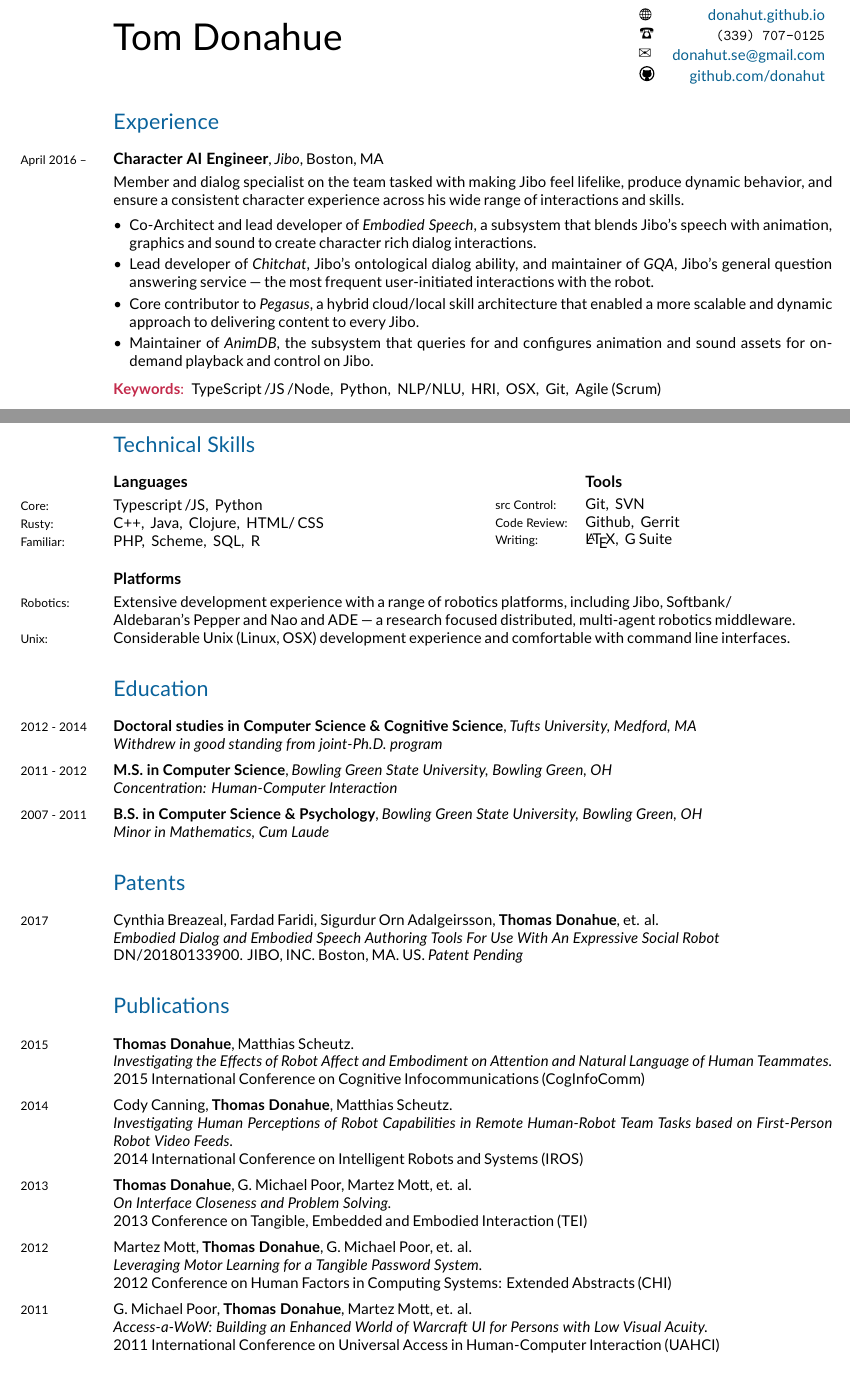
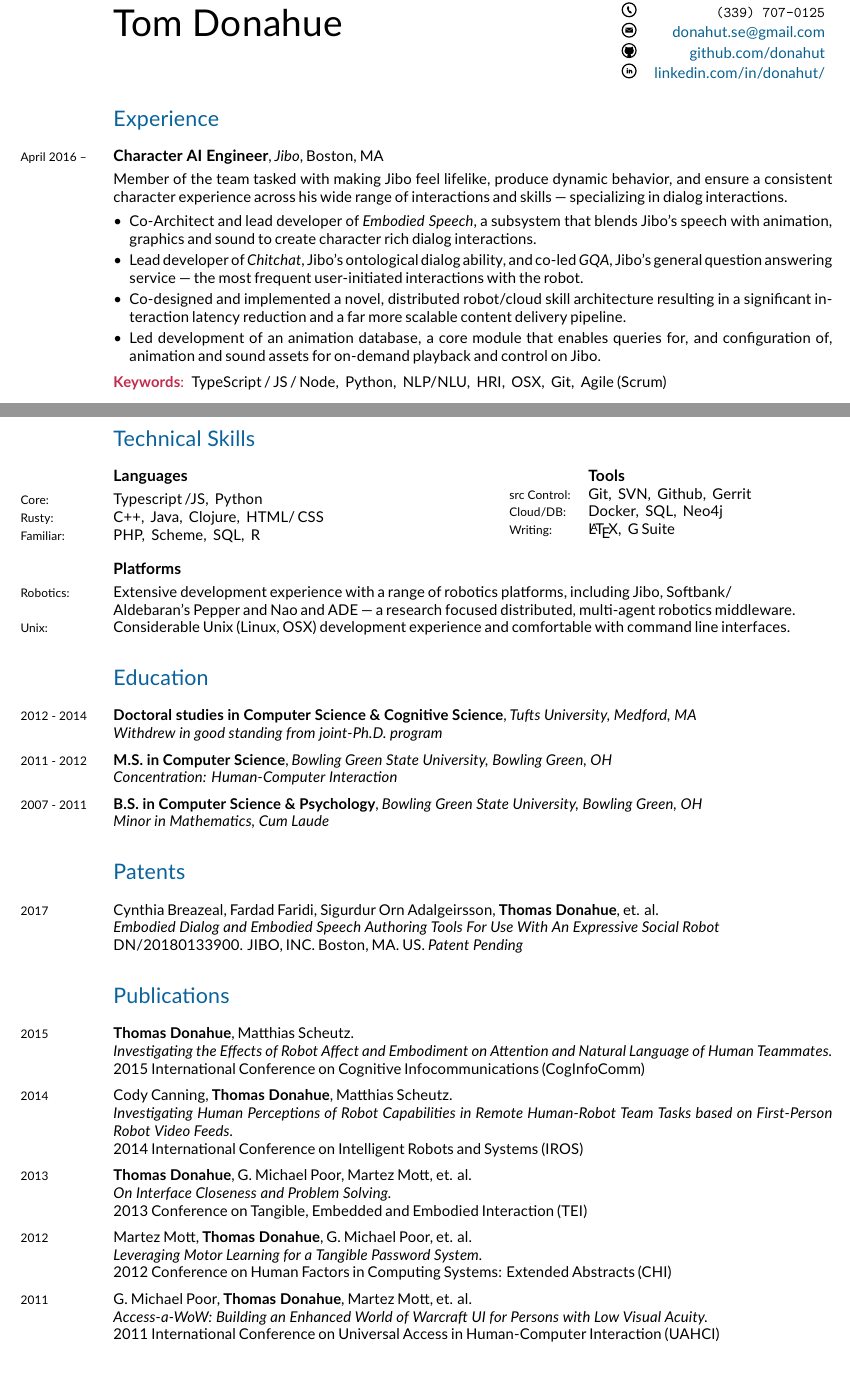
Before and after one commit to donahut/resume, a LaTeX CV (donahue-resume.tex): two parts of pages 1 and 2 of 2, joined at a grey line, cut at the place of the change. Compiled offline with XeLaTeX; a missing font is replaced by an installed copy or a similar font.

Commit message:
further refinement

```diff
--- a/donahue-resume.tex
+++ b/donahue-resume.tex
@@ -6,8 +6,11 @@
 \usepackage{graphicx}
 \usepackage{nopageno}
 \usepackage{enumitem}
-\newcommand*\globe{\includegraphics[height=1.6ex]{globe.pdf}}
+\newcommand*\globe{\includegraphics[height=2ex]{globe.pdf}}
 \newcommand*\github{\includegraphics[height=2ex]{github.pdf}}
+\newcommand*\phone{\includegraphics[height=2ex]{phone.pdf}}
+\newcommand*\mail{\includegraphics[height=2ex]{mail.pdf}}
+\newcommand*\linkedin{\includegraphics[height=2ex]{linkedin.pdf}}
 
 % Set up fonts
 \usepackage[usenames,dvipsnames]{xcolor}
@@ -95,9 +98,10 @@
   \flushright
   \begin{tabular}[h]{lr}
     \globe{}    & \href{http://donahut.github.io}{donahut.github.io}\\
-    \Phone{}    & \texttt{(339) 707-0125}\\
-    \Envelope{} & \href{mailto:donahut.se@gmail.com}{donahut.se@gmail.com}\\
-    \github{}   & \href{http://www.github.com/donahut}{github.com/donahut}
+    \phone{}    & \texttt{(339) 707-0125}\\
+    \mail{}     & \href{mailto:donahut.se@gmail.com}{donahut.se@gmail.com}\\
+    \github{}   & \href{http://www.github.com/donahut}{github.com/donahut}\\
+    \linkedin{} & \href{http://www.linkedin.com/in/donahut/}{linkedin.com/in/donahut/}
   \end{tabular}
 \end{minipage}
 
@@ -110,16 +114,16 @@
 \textit{Jibo}, Boston, MA\\
 
 \vspace{-.3cm}
-Member and dialog specialist on the team tasked with making Jibo feel lifelike, produce dynamic behavior, and ensure a consistent character experience across his wide range of interactions and skills.
+Member of the team tasked with making Jibo feel lifelike, produce dynamic behavior, and ensure a consistent character experience across his wide range of interactions and skills --- specializing in dialog interactions.
 \begin{itemize}[leftmargin=*, parsep=-1pt]
 \item Co-Architect and lead developer of \textit{Embodied Speech}, a subsystem that blends Jibo's speech with animation, graphics and sound to create character rich dialog interactions.
-\item Lead developer of \textit{Chitchat}, Jibo's ontological dialog ability, and maintainer of \textit{GQA}, Jibo's general question answering service --- the most frequent user-initiated interactions with the robot.
-\item Core contributor to \textit{Pegasus}, a hybrid cloud/local skill architecture that enabled a more scalable and dynamic approach to delivering content to every Jibo.
-\item Maintainer of \textit{AnimDB}, the subsystem that queries for and configures animation and sound assets for on-demand playback and control on Jibo.
+\item Lead developer of \textit{Chitchat}, Jibo's ontological dialog ability, and co-led \textit{GQA}, Jibo's general question answering service --- the most frequent user-initiated interactions with the robot.
+\item Co-designed and implemented a novel, distributed robot/cloud skill architecture resulting in a significant interaction latency reduction and a far more scalable content delivery pipeline.
+\item Led development of an animation database, a core module that enables queries for, and configuration of, animation and sound assets for on-demand playback and control on Jibo.
 \end{itemize}
 \vspace{-.2cm}
 \begin{desc*}
-\item[\rm \color{redblue} \textbf{Keywords}:] TypeScript\,/JS\,/Node,$\:$ Python,$\:$ NLP/NLU,$\:$ HRI,$\:$ OSX,$\:$ Git,$\:$ Agile (Scrum)\\
+\item[\rm \color{redblue} \textbf{Keywords}:] TypeScript\,/\,JS\,/\,Node,$\:$ Python,$\:$ NLP/NLU,$\:$ HRI,$\:$ OSX,$\:$ Git,$\:$ Agile (Scrum)\\
 \end{desc*}
 
 \years{2014 - 2016}
@@ -226,12 +230,12 @@ C++,$\:$ Java,$\:$ Clojure,$\:$ HTML/\,CSS\\
 PHP,$\:$ Scheme,$\:$ SQL,$\:$ R\\
 
 \vspace{-2.15cm}
-\begin{minipage}[hr]{0.8\textwidth}
+\begin{minipage}[hr]{0.9\textwidth}
   \flushright
   \begin{tabular}[h]{ll}
-    & \textbf{\fontsize{10.5pt}{1em}\selectfont Tools} \\[0.1cm]
-    \skill{src Control:} & Git,$\:$ SVN\\
-    \skill{Code Review:} & Github,$\:$ Gerrit\\
+    & \textbf{\fontsize{10.5pt}{1em}\selectfont Tools} \\
+    \skill{src Control:} & Git,$\:$ SVN,$\:$ Github,$\:$ Gerrit\\
+    \skill{Cloud/DB:}    & Docker,$\:$ SQL,$\:$ Neo4j\\
     \skill{Writing:}     & \LaTeX,$\:$ G Suite\\
   \end{tabular}
 \end{minipage}
@@ -332,17 +336,11 @@ G. Michael Poor, \textbf{Thomas Donahue}, Martez Mott, et. al. \\
 Interaction (UAHCI)
 
 %% ------------------------------------------------------------------%%
-%% Grants and Awards                                                 %%
+%% Achievements                                                 %%
 %% ------------------------------------------------------------------%%
-%% \section*{Awards}
-%% \years{2010}
-%% SETGO Summer Research Scholar, Bowling Green State University\\
-%% Undergraduate Research Assistantship, Dept. of Psychology, Bowling
-%% Green State University\\
-%% Best Research Honorable Mention, Sigma Xi - Bowling Green State
-%% University Chapter\\
-%% \years{2009}
-%% SETGO Summer Research Scholar, Bowling Green State University
+\section*{Achievements}
+\years{2017}
+Jibo named Time Magazine’s \#1 of the “25 Best Inventions of 2017”
 
 %% ------------------------------------------------------------------%%
 %% Interests                                                         %%
```
Also changed, not shown: donahue-resume.pdf, globe.pdf, linkedin.pdf (added), mail.pdf (added), phone.pdf (added), 1 other file.
